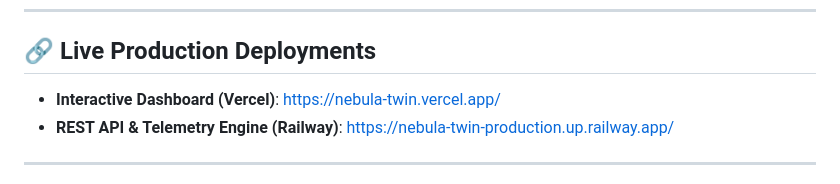
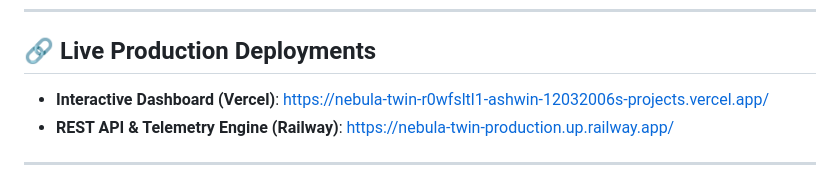
Before and after one commit to Ashwin-12032006/NEBULA-TWIN, a Markdown page: README.md, the part around the change. Rendered like a GitHub page.

Commit message:
docs: update README with user Vercel deployment URL

```diff
--- a/README.md
+++ b/README.md
@@ -4,7 +4,7 @@
 ---
 
 ## 🔗 Live Production Deployments
-* **Interactive Dashboard (Vercel)**: [https://nebula-twin.vercel.app/](https://nebula-twin.vercel.app/)
+* **Interactive Dashboard (Vercel)**: [https://nebula-twin-r0wfsltl1-ashwin-12032006s-projects.vercel.app/](https://nebula-twin-r0wfsltl1-ashwin-12032006s-projects.vercel.app/)
 * **REST API & Telemetry Engine (Railway)**: [https://nebula-twin-production.up.railway.app/](https://nebula-twin-production.up.railway.app/)
 
 ---
```
